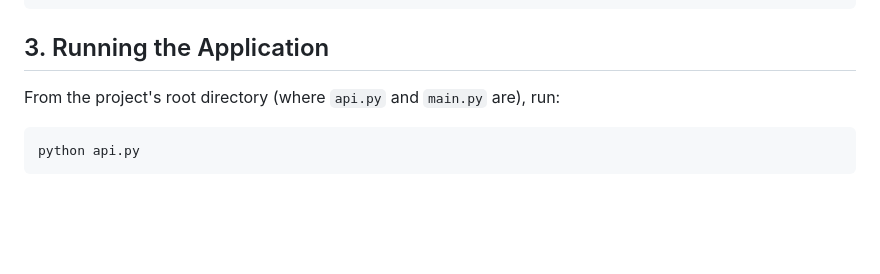
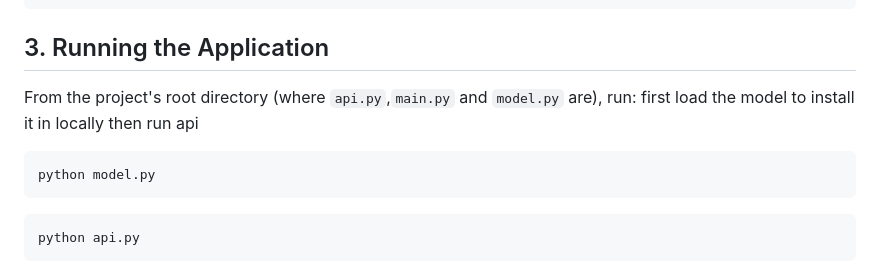
Before and after one commit to ndeekshith/Youtube_video_Summarizer, a Markdown page: README.md, the part around the change. Drawn GitHub-style; blank space fills up the shorter version.

````diff
--- a/README.md
+++ b/README.md
@@ -80,7 +80,11 @@ pip install -r requirements.txt
 
 ## 3. Running the Application
 
-From the project's root directory (where `api.py` and `main.py` are), run:
+From the project's root directory (where `api.py`,`main.py` and `model.py` are), run:
+ first load the model to install it in locally then run api
+```bash
+python model.py
+```
 
 ```bash
 python api.py
````
